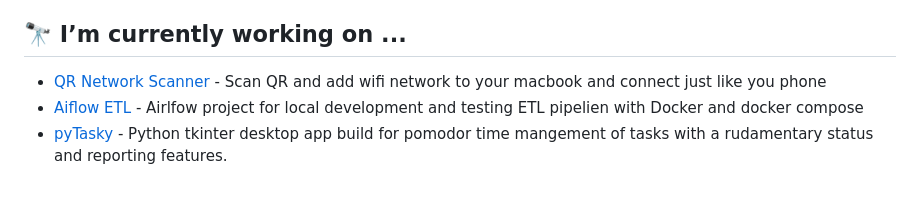
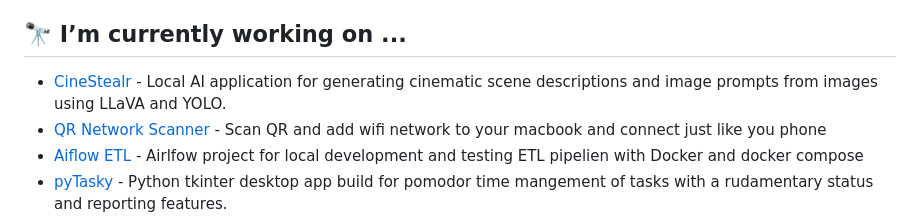
Before and after one commit to elephantatech/elephantatech, a Markdown page: README.md, the part around the change. Drawn GitHub-style; blank space fills up the shorter version.

Commit message:
Revise current projects section in README
Updated project list in the README with current work.

```diff
--- a/README.md
+++ b/README.md
@@ -11,7 +11,7 @@ I am experienced fullstack python developer with Javascripts skills as well. I
 - [Decode url chrome extension](https://github.com/elephantatech/url-decorder-extension) - my chrome extension I use when troubleshooting the url during development on chrome like browsers.
 
 ## 🔭 I’m currently working on ...
-
+- [CineStealr](https://github.com/elephantatech/CineStealr/) - Local AI application for generating cinematic scene descriptions and image prompts from images using LLaVA and YOLO.
 - [QR Network Scanner](https://github.com/elephantatech/QR_Network_Scanner/) - Scan QR and add wifi network to your macbook and connect just like you phone
 - [Aiflow ETL](https://github.com/elephantatech/airflow_etls) - Airlfow project for local development and testing ETL pipelien with Docker and docker compose
 - [pyTasky](https://github.com/elephantatech/pyTasky) - Python tkinter desktop app build for pomodor time mangement of tasks with a rudamentary status and reporting features.
```
